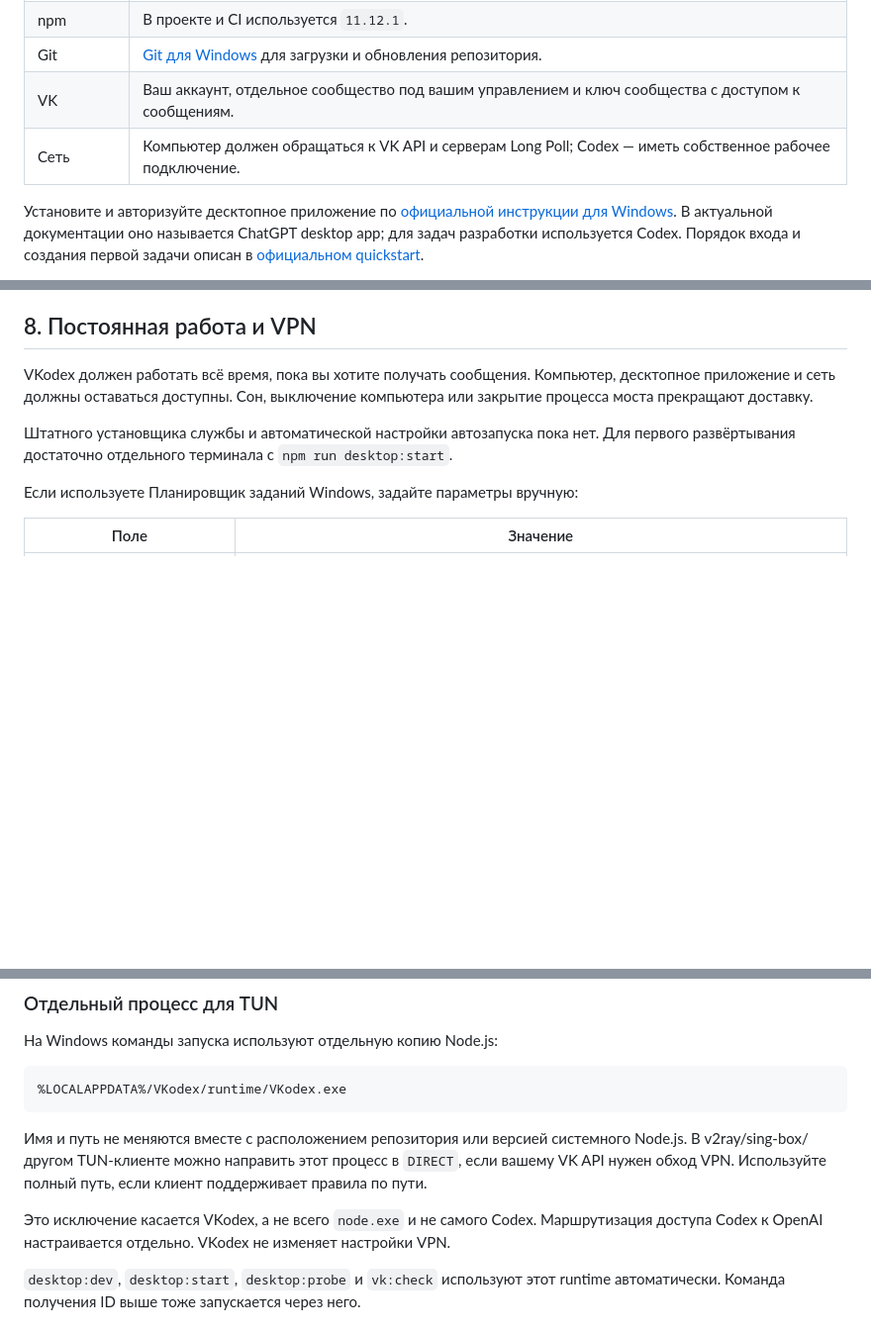
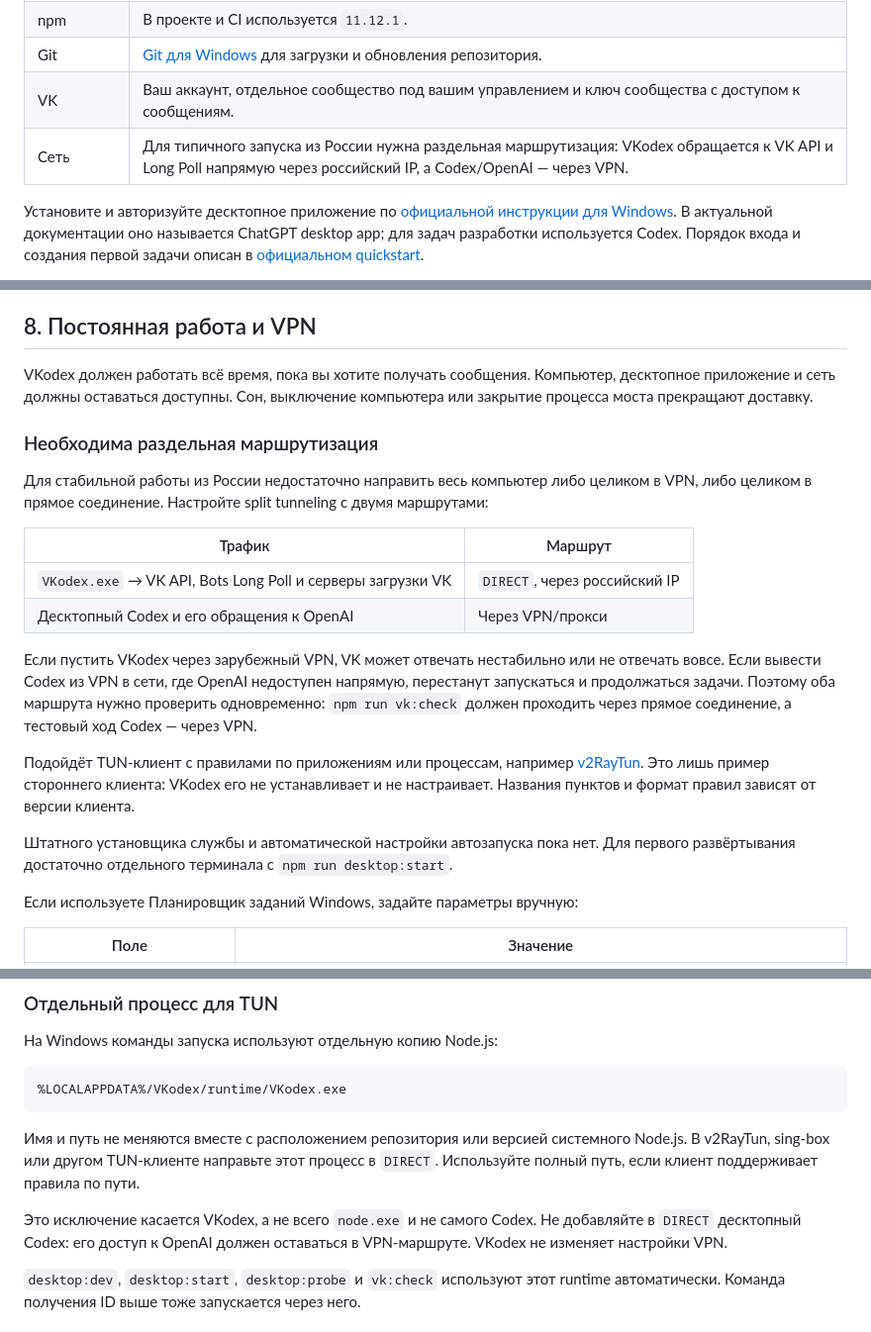
Before and after one commit to RedRatInHat/VKodex, a Markdown page: README.md, 3 parts joined by grey strips. Shown at 99% size. Rendered like a GitHub page; blank space fills up the shorter version.

Commit message:
docs: explain split VPN routing

````diff
--- a/README.md
+++ b/README.md
@@ -48,7 +48,7 @@ Connect to existing local Codex sessions or create a new one from VK, browse tas
 | npm | В проекте и CI используется `11.12.1`. |
 | Git | [Git для Windows](https://git-scm.com/install/windows) для загрузки и обновления репозитория. |
 | VK | Ваш аккаунт, отдельное сообщество под вашим управлением и ключ сообщества с доступом к сообщениям. |
-| Сеть | Компьютер должен обращаться к VK API и серверам Long Poll; Codex — иметь собственное рабочее подключение. |
+| Сеть | Для типичного запуска из России нужна раздельная маршрутизация: VKodex обращается к VK API и Long Poll напрямую через российский IP, а Codex/OpenAI — через VPN. |
 
 Установите и авторизуйте десктопное приложение по [официальной инструкции для Windows](https://learn.chatgpt.com/docs/windows/windows-app). В актуальной документации оно называется ChatGPT desktop app; для задач разработки используется Codex. Порядок входа и создания первой задачи описан в [официальном quickstart](https://learn.chatgpt.com/docs/quickstart?setup=app).
 
@@ -453,6 +453,19 @@ CODEX_EXTRA_HOMES='["~/.codex-work", "D:/CodexProfiles/another"]'
 
 VKodex должен работать всё время, пока вы хотите получать сообщения. Компьютер, десктопное приложение и сеть должны оставаться доступны. Сон, выключение компьютера или закрытие процесса моста прекращают доставку.
 
+### Необходима раздельная маршрутизация
+
+Для стабильной работы из России недостаточно направить весь компьютер либо целиком в VPN, либо целиком в прямое соединение. Настройте split tunneling с двумя маршрутами:
+
+| Трафик | Маршрут |
+| --- | --- |
+| `VKodex.exe` → VK API, Bots Long Poll и серверы загрузки VK | `DIRECT`, через российский IP |
+| Десктопный Codex и его обращения к OpenAI | Через VPN/прокси |
+
+Если пустить VKodex через зарубежный VPN, VK может отвечать нестабильно или не отвечать вовсе. Если вывести Codex из VPN в сети, где OpenAI недоступен напрямую, перестанут запускаться и продолжаться задачи. Поэтому оба маршрута нужно проверить одновременно: `npm run vk:check` должен проходить через прямое соединение, а тестовый ход Codex — через VPN.
+
+Подойдёт TUN-клиент с правилами по приложениям или процессам, например [v2RayTun](https://github.com/LXST-CODE/v2RayTun). Это лишь пример стороннего клиента: VKodex его не устанавливает и не настраивает. Названия пунктов и формат правил зависят от версии клиента.
+
 Штатного установщика службы и автоматической настройки автозапуска пока нет. Для первого развёртывания достаточно отдельного терминала с `npm run desktop:start`.
 
 Если используете Планировщик заданий Windows, задайте параметры вручную:
@@ -476,9 +489,9 @@ VKodex должен работать всё время, пока вы хотит
 %LOCALAPPDATA%/VKodex/runtime/VKodex.exe
 ```
 
-Имя и путь не меняются вместе с расположением репозитория или версией системного Node.js. В v2ray/sing-box/другом TUN-клиенте можно направить этот процесс в `DIRECT`, если вашему VK API нужен обход VPN. Используйте полный путь, если клиент поддерживает правила по пути.
+Имя и путь не меняются вместе с расположением репозитория или версией системного Node.js. В v2RayTun, sing-box или другом TUN-клиенте направьте этот процесс в `DIRECT`. Используйте полный путь, если клиент поддерживает правила по пути.
 
-Это исключение касается VKodex, а не всего `node.exe` и не самого Codex. Маршрутизация доступа Codex к OpenAI настраивается отдельно. VKodex не изменяет настройки VPN.
+Это исключение касается VKodex, а не всего `node.exe` и не самого Codex. Не добавляйте в `DIRECT` десктопный Codex: его доступ к OpenAI должен оставаться в VPN-маршруте. VKodex не изменяет настройки VPN.
 
 `desktop:dev`, `desktop:start`, `desktop:probe` и `vk:check` используют этот runtime автоматически. Команда получения ID выше тоже запускается через него.
 
````
Also changed, not shown: other parts of README.md (+1 -1 lines).
